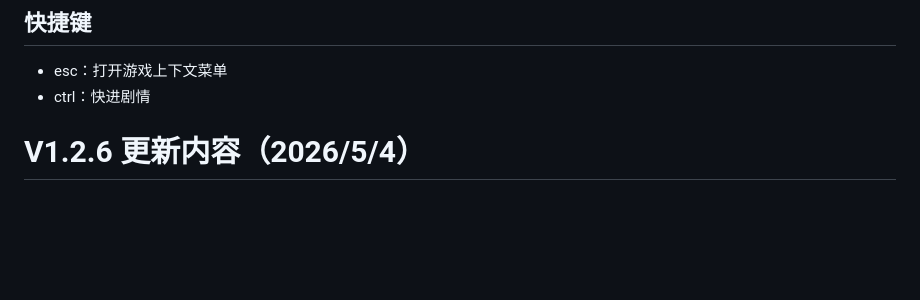
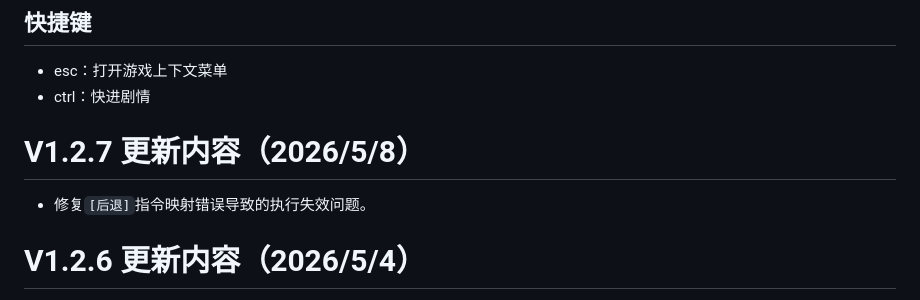
Before and after one commit to 1145141919810TONNY/webgalgameengine, a Markdown page: README.md, the part around the change. GitHub-like rendering; blank space fills up the shorter version.

```diff
--- a/README.md
+++ b/README.md
@@ -30,6 +30,9 @@
 ## 快捷键
 - esc：打开游戏上下文菜单
 - ctrl：快进剧情
+
+# V1.2.7 更新内容（2026/5/8）
+- 修复`[后退]`指令映射错误导致的执行失效问题。
 
 # V1.2.6 更新内容（2026/5/4）
 - **音频/视频零配置管理**：新增资源自动解析功能，支持在 `audio` 和 `video` 属性中直接使用文件名（如 `voice1`, `video1`），引擎将自动从 `assets/audio/` 和 `assets/video/` 目录下查找对应文件，不再需要手动定义映射路径。
```
